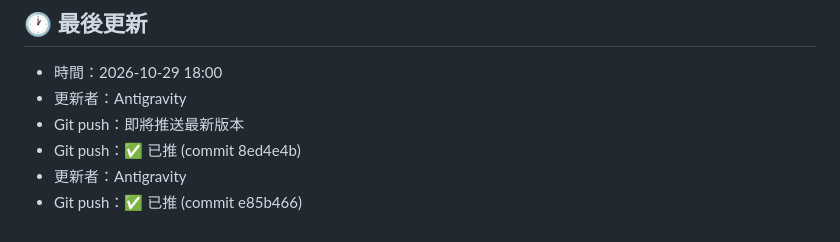
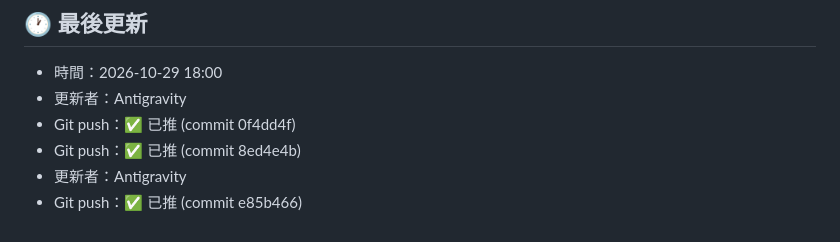
Before and after one commit to tp1c/wok-dragon, a Markdown page: handoff.md, the part around the change. Drawn GitHub-style.

Commit message:
docs: update handoff commit hash for CNAME release

```diff
--- a/handoff.md
+++ b/handoff.md
@@ -58,7 +58,7 @@
 ## 🕐 最後更新
 - 時間：2026-10-29 18:00
 - 更新者：Antigravity
-- Git push：即將推送最新版本
+- Git push：✅ 已推 (commit 0f4dd4f)
 - Git push：✅ 已推 (commit 8ed4e4b)
 - 更新者：Antigravity
 - Git push：✅ 已推 (commit e85b466)
```
